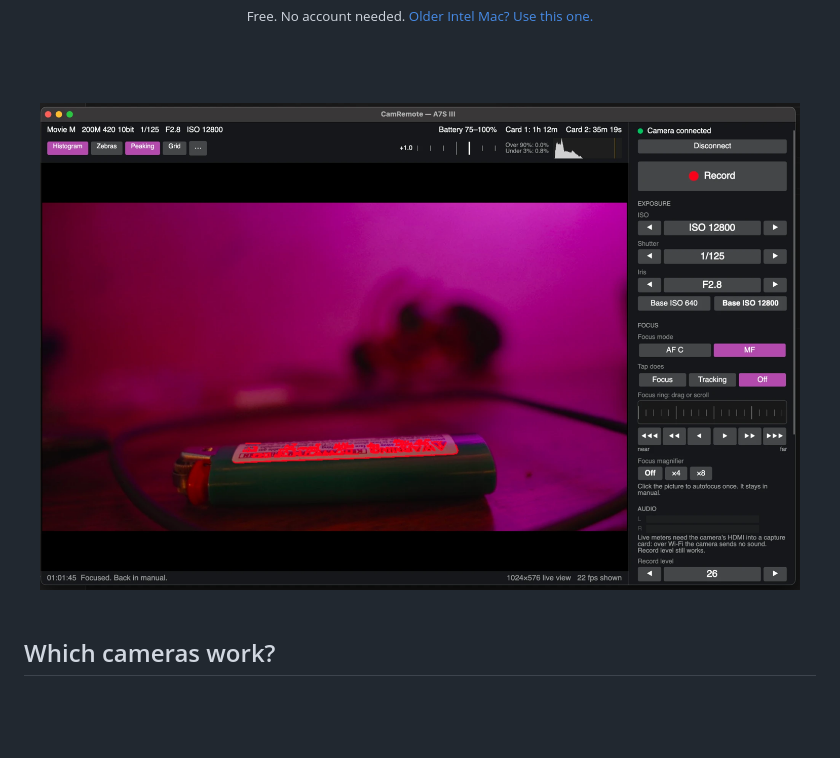
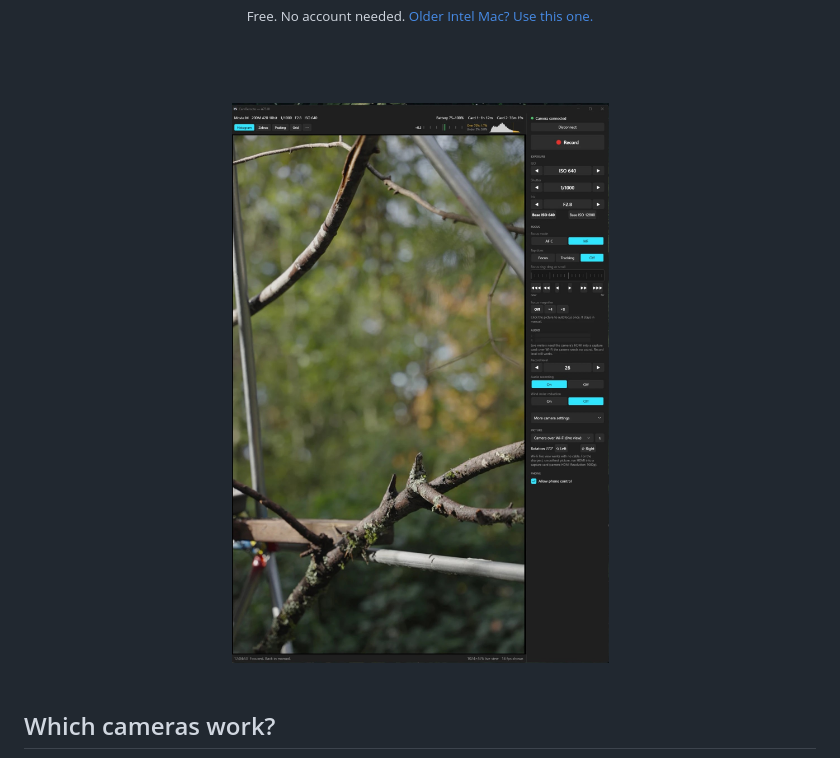
Before and after one commit to RemingtonWilcox/CamRemote, a Markdown page: README.md, the part around one of its changes. GitHub-like rendering; pictures changed too: docs/hero.jpg (added); blank space fills up the shorter version.

Commit message:
Use a real shot as the README hero
Co-Authored-By: Claude Opus 5.5 <noreply@anthropic.com>

```diff
--- a/README.md
+++ b/README.md
@@ -17,7 +17,7 @@ See the live picture, focus, set exposure and hit record, with no cables and fro
 
 <br><br>
 
-<img src="docs/app.png" alt="The CamRemote window" width="760" />
+<img src="docs/hero.jpg" alt="CamRemote showing a sharp live view of a branch, with camera controls alongside" width="560" />
 
 </div>
 
```
Also changed, not shown: other parts of README.md (+2 -0 lines).
